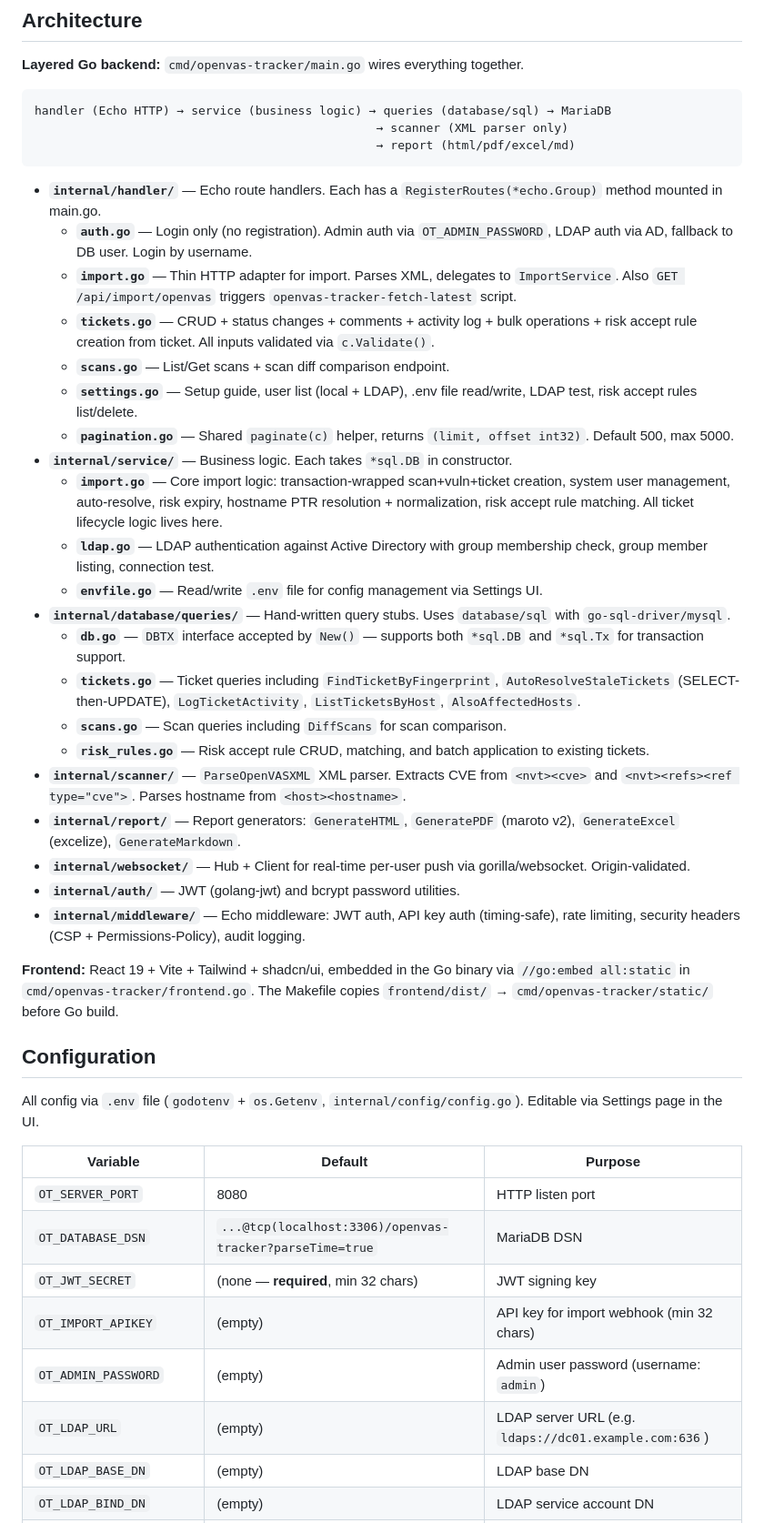
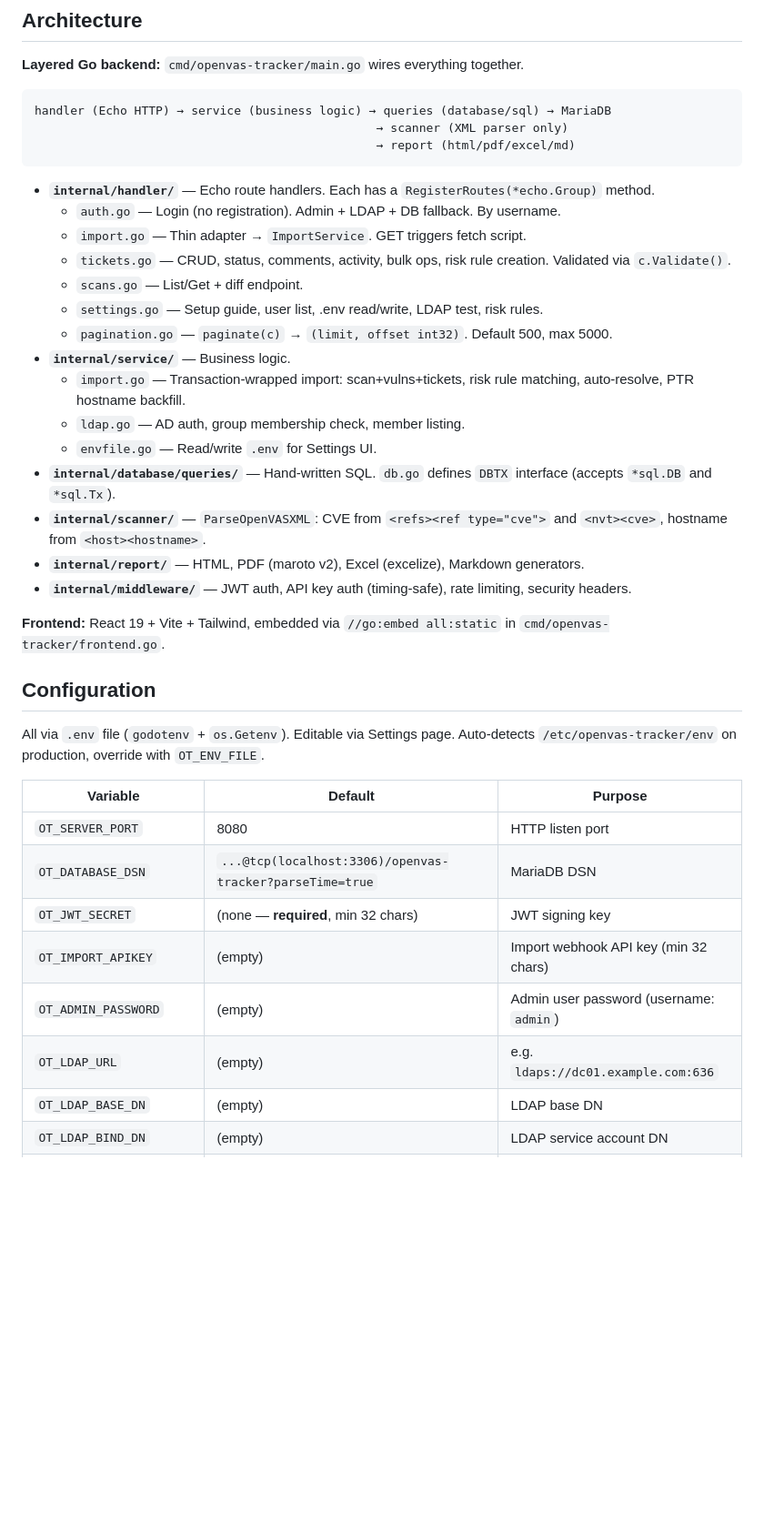
Before and after one commit to trcyberoptic/openvas-tracker, a Markdown page: CLAUDE.md, the part around one of its changes. Shown at 91% size. GitHub-like rendering; blank space fills up the shorter version.

````diff
--- a/CLAUDE.md
+++ b/CLAUDE.md
@@ -46,42 +46,36 @@ handler (Echo HTTP) → service (business logic) → queries (database/sql) →
                                                 → report (html/pdf/excel/md)
 ```
 
-- **`internal/handler/`** — Echo route handlers. Each has a `RegisterRoutes(*echo.Group)` method mounted in main.go.
-  - **`auth.go`** — Login only (no registration). Admin auth via `OT_ADMIN_PASSWORD`, LDAP auth via AD, fallback to DB user. Login by username.
-  - **`import.go`** — Thin HTTP adapter for import. Parses XML, delegates to `ImportService`. Also `GET /api/import/openvas` triggers `openvas-tracker-fetch-latest` script.
-  - **`tickets.go`** — CRUD + status changes + comments + activity log + bulk operations + risk accept rule creation from ticket. All inputs validated via `c.Validate()`.
-  - **`scans.go`** — List/Get scans + scan diff comparison endpoint.
-  - **`settings.go`** — Setup guide, user list (local + LDAP), .env file read/write, LDAP test, risk accept rules list/delete.
-  - **`pagination.go`** — Shared `paginate(c)` helper, returns `(limit, offset int32)`. Default 500, max 5000.
-- **`internal/service/`** — Business logic. Each takes `*sql.DB` in constructor.
-  - **`import.go`** — Core import logic: transaction-wrapped scan+vuln+ticket creation, system user management, auto-resolve, risk expiry, hostname PTR resolution + normalization, risk accept rule matching. All ticket lifecycle logic lives here.
-  - **`ldap.go`** — LDAP authentication against Active Directory with group membership check, group member listing, connection test.
-  - **`envfile.go`** — Read/write `.env` file for config management via Settings UI.
-- **`internal/database/queries/`** — Hand-written query stubs. Uses `database/sql` with `go-sql-driver/mysql`.
-  - **`db.go`** — `DBTX` interface accepted by `New()` — supports both `*sql.DB` and `*sql.Tx` for transaction support.
-  - **`tickets.go`** — Ticket queries including `FindTicketByFingerprint`, `AutoResolveStaleTickets` (SELECT-then-UPDATE), `LogTicketActivity`, `ListTicketsByHost`, `AlsoAffectedHosts`.
-  - **`scans.go`** — Scan queries including `DiffScans` for scan comparison.
-  - **`risk_rules.go`** — Risk accept rule CRUD, matching, and batch application to existing tickets.
-- **`internal/scanner/`** — `ParseOpenVASXML` XML parser. Extracts CVE from `<nvt><cve>` and `<nvt><refs><ref type="cve">`. Parses hostname from `<host><hostname>`.
-- **`internal/report/`** — Report generators: `GenerateHTML`, `GeneratePDF` (maroto v2), `GenerateExcel` (excelize), `GenerateMarkdown`.
-- **`internal/websocket/`** — Hub + Client for real-time per-user push via gorilla/websocket. Origin-validated.
-- **`internal/auth/`** — JWT (golang-jwt) and bcrypt password utilities.
-- **`internal/middleware/`** — Echo middleware: JWT auth, API key auth (timing-safe), rate limiting, security headers (CSP + Permissions-Policy), audit logging.
+- **`internal/handler/`** — Echo route handlers. Each has a `RegisterRoutes(*echo.Group)` method.
+  - `auth.go` — Login (no registration). Admin + LDAP + DB fallback. By username.
+  - `import.go` — Thin adapter → `ImportService`. GET triggers fetch script.
+  - `tickets.go` — CRUD, status, comments, activity, bulk ops, risk rule creation. Validated via `c.Validate()`.
+  - `scans.go` — List/Get + diff endpoint.
+  - `settings.go` — Setup guide, user list, .env read/write, LDAP test, risk rules.
+  - `pagination.go` — `paginate(c)` → `(limit, offset int32)`. Default 500, max 5000.
+- **`internal/service/`** — Business logic.
+  - `import.go` — Transaction-wrapped import: scan+vulns+tickets, risk rule matching, auto-resolve, PTR hostname backfill.
+  - `ldap.go` — AD auth, group membership check, member listing.
+  - `envfile.go` — Read/write `.env` for Settings UI.
+- **`internal/database/queries/`** — Hand-written SQL. `db.go` defines `DBTX` interface (accepts `*sql.DB` and `*sql.Tx`).
+- **`internal/scanner/`** — `ParseOpenVASXML`: CVE from `<refs><ref type="cve">` and `<nvt><cve>`, hostname from `<host><hostname>`.
+- **`internal/report/`** — HTML, PDF (maroto v2), Excel (excelize), Markdown generators.
+- **`internal/middleware/`** — JWT auth, API key auth (timing-safe), rate limiting, security headers.
 
-**Frontend:** React 19 + Vite + Tailwind + shadcn/ui, embedded in the Go binary via `//go:embed all:static` in `cmd/openvas-tracker/frontend.go`. The Makefile copies `frontend/dist/` → `cmd/openvas-tracker/static/` before Go build.
+**Frontend:** React 19 + Vite + Tailwind, embedded via `//go:embed all:static` in `cmd/openvas-tracker/frontend.go`.
 
 ## Configuration
 
-All config via `.env` file (`godotenv` + `os.Getenv`, `internal/config/config.go`). Editable via Settings page in the UI.
+All via `.env` file (`godotenv` + `os.Getenv`). Editable via Settings page. Auto-detects `/etc/openvas-tracker/env` on production, override with `OT_ENV_FILE`.
 
 | Variable | Default | Purpose |
 |----------|---------|---------|
 | `OT_SERVER_PORT` | 8080 | HTTP listen port |
 | `OT_DATABASE_DSN` | `...@tcp(localhost:3306)/openvas-tracker?parseTime=true` | MariaDB DSN |
 | `OT_JWT_SECRET` | (none — **required**, min 32 chars) | JWT signing key |
-| `OT_IMPORT_APIKEY` | (empty) | API key for import webhook (min 32 chars) |
+| `OT_IMPORT_APIKEY` | (empty) | Import webhook API key (min 32 chars) |
 | `OT_ADMIN_PASSWORD` | (empty) | Admin user password (username: `admin`) |
-| `OT_LDAP_URL` | (empty) | LDAP server URL (e.g. `ldaps://dc01.example.com:636`) |
+| `OT_LDAP_URL` | (empty) | e.g. `ldaps://dc01.example.com:636` |
 | `OT_LDAP_BASE_DN` | (empty) | LDAP base DN |
 | `OT_LDAP_BIND_DN` | (empty) | LDAP service account DN |
 | `OT_LDAP_BIND_PASSWORD` | (empty) | LDAP service account password |
````
Also changed, not shown: other parts of CLAUDE.md (+43 -62 lines).
